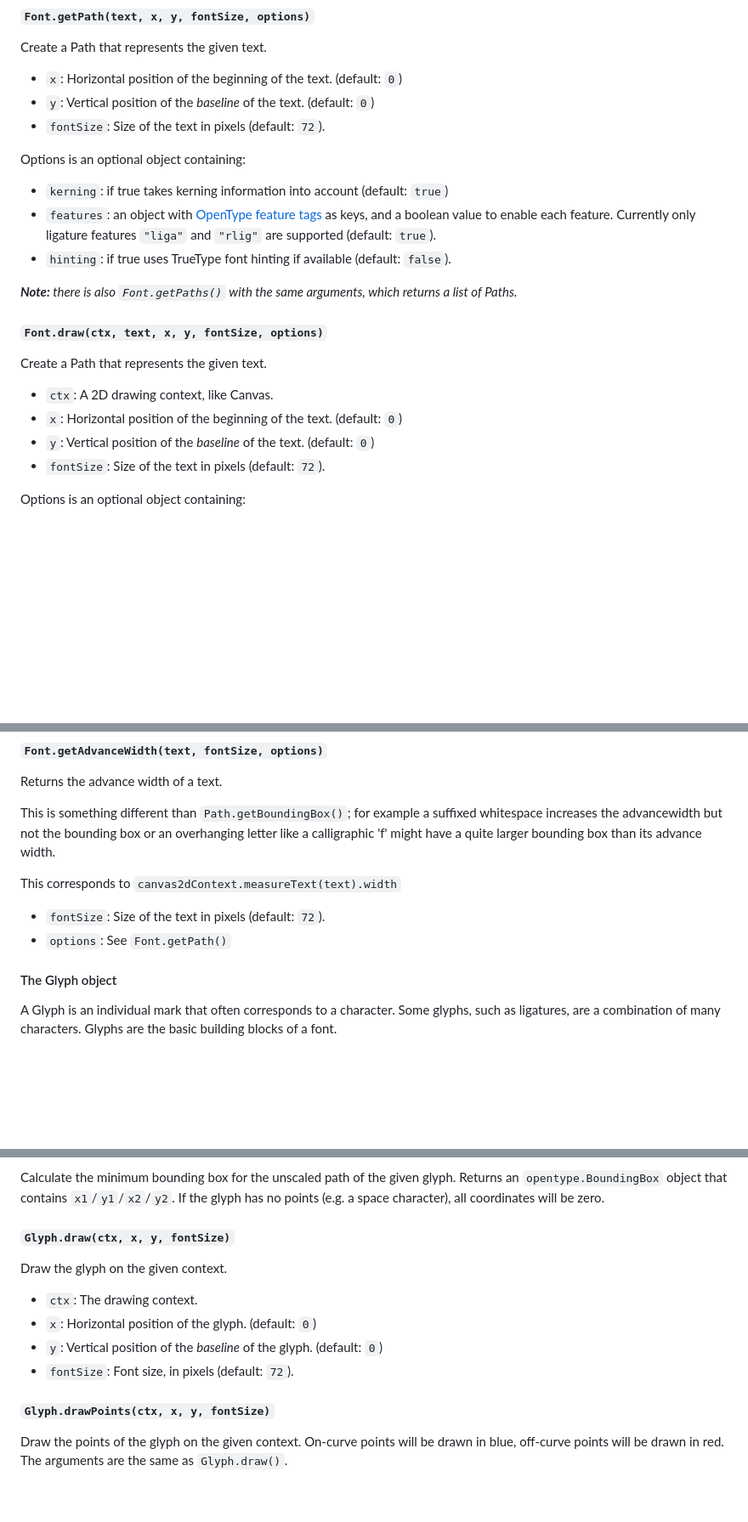
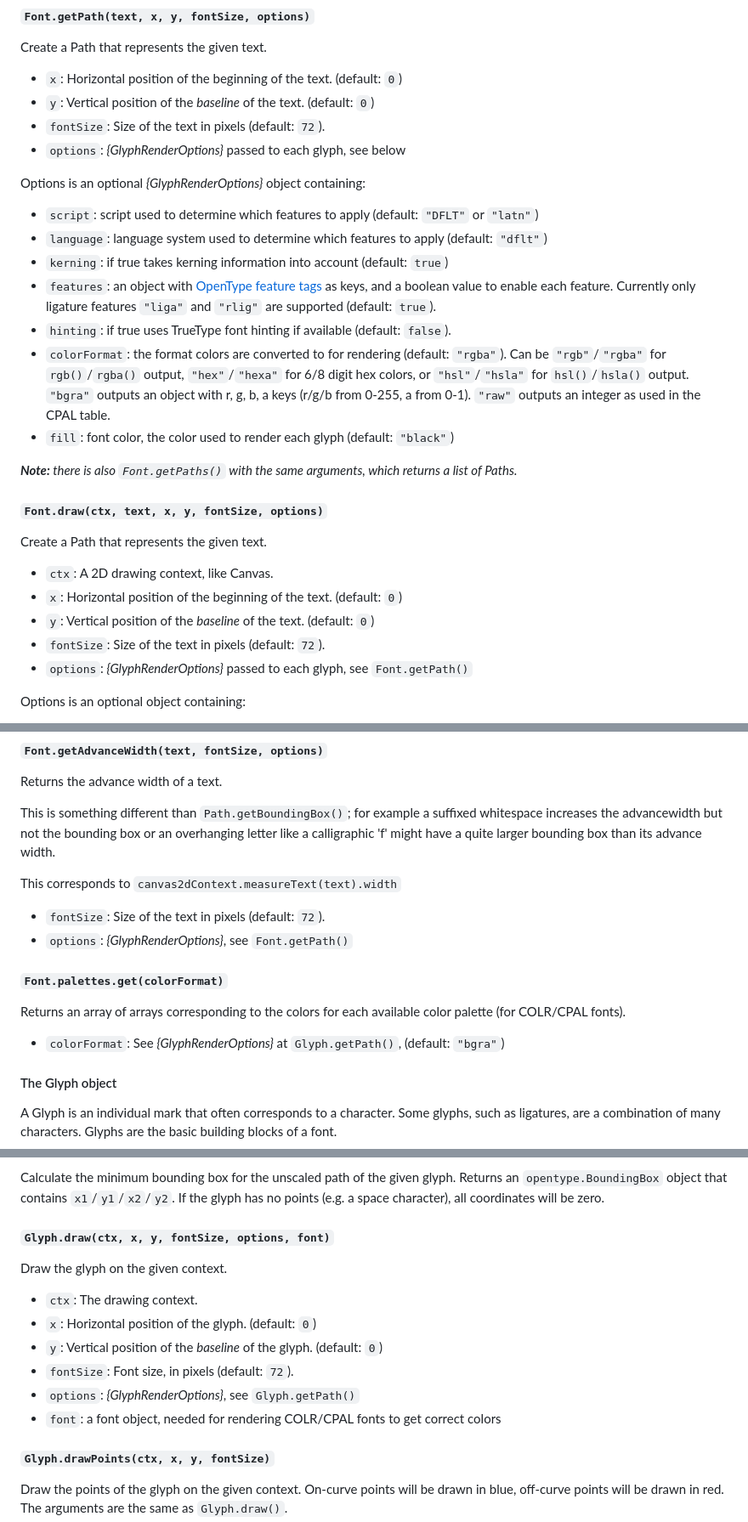
Before and after one commit to opentypejs/opentype.js, a Markdown page: README.md, 3 parts joined by grey strips. Shown at 85% size. Drawn GitHub-style; blank space fills up the shorter version.

Commit message:
WIP: update documentation in README

```diff
--- a/README.md
+++ b/README.md
@@ -192,12 +192,17 @@ Create a Path that represents the given text.
 * `x`: Horizontal position of the beginning of the text. (default: `0`)
 * `y`: Vertical position of the *baseline* of the text. (default: `0`)
 * `fontSize`: Size of the text in pixels (default: `72`).
+* `options`: _{GlyphRenderOptions}_ passed to each glyph, see below
 
-Options is an optional object containing:
+Options is an optional _{GlyphRenderOptions}_ object containing:
+* `script`: script used to determine which features to apply (default: `"DFLT"` or `"latn"`)
+* `language`: language system used to determine which features to apply (default: `"dflt"`)
 * `kerning`: if true takes kerning information into account (default: `true`)
 * `features`: an object with [OpenType feature tags](https://docs.microsoft.com/en-us/typography/opentype/spec/featuretags) as keys, and a boolean value to enable each feature.
 Currently only ligature features `"liga"` and `"rlig"` are supported (default: `true`).
 * `hinting`: if true uses TrueType font hinting if available (default: `false`).
+* `colorFormat`: the format colors are converted to for rendering (default: `"rgba"`). Can be `"rgb"`/`"rgba"` for `rgb()`/`rgba()` output, `"hex"`/`"hexa"` for 6/8 digit hex colors, or `"hsl"`/`"hsla"` for `hsl()`/`hsla()` output. `"bgra"` outputs an object with r, g, b, a keys (r/g/b from 0-255, a from 0-1). `"raw"` outputs an integer as used in the CPAL table.
+* `fill`: font color, the color used to render each glyph (default: `"black"`)
 
 _**Note:** there is also `Font.getPaths()` with the same arguments, which returns a list of Paths._
 
@@ -207,6 +212,7 @@ Create a Path that represents the given text.
 * `x`: Horizontal position of the beginning of the text. (default: `0`)
 * `y`: Vertical position of the *baseline* of the text. (default: `0`)
 * `fontSize`: Size of the text in pixels (default: `72`).
+* `options`: _{GlyphRenderOptions}_ passed to each glyph, see `Font.getPath()`
 
 Options is an optional object containing:
 * `kerning`: if `true`, takes kerning information into account (default: `true`)
@@ -244,7 +250,11 @@ bounding box than its advance width.
 
 This corresponds to `canvas2dContext.measureText(text).width`
 * `fontSize`: Size of the text in pixels (default: `72`).
-* `options`: See `Font.getPath()`
+* `options`: _{GlyphRenderOptions}_, see `Font.getPath()`
+
+#### `Font.palettes.get(colorFormat)`
+Returns an array of arrays corresponding to the colors for each available color palette (for COLR/CPAL fonts).
+* `colorFormat`: See _{GlyphRenderOptions}_ at `Glyph.getPath()`, (default: `"bgra"`)
 
 #### The Glyph object
 A Glyph is an individual mark that often corresponds to a character. Some glyphs, such as ligatures, are a combination of many characters. Glyphs are the basic building blocks of a font.
@@ -269,12 +279,14 @@ Get a scaled glyph Path object for use on a drawing context.
 Calculate the minimum bounding box for the unscaled path of the given glyph. Returns an `opentype.BoundingBox` object that contains `x1`/`y1`/`x2`/`y2`.
 If the glyph has no points (e.g. a space character), all coordinates will be zero.
 
-##### `Glyph.draw(ctx, x, y, fontSize)`
+##### `Glyph.draw(ctx, x, y, fontSize, options, font)`
 Draw the glyph on the given context.
 * `ctx`: The drawing context.
 * `x`: Horizontal position of the glyph. (default: `0`)
 * `y`: Vertical position of the *baseline* of the glyph. (default: `0`)
 * `fontSize`: Font size, in pixels (default: `72`).
+* `options`: _{GlyphRenderOptions}_, see `Glyph.getPath()`
+* `font`: a font object, needed for rendering COLR/CPAL fonts to get correct colors
 
 ##### `Glyph.drawPoints(ctx, x, y, fontSize)`
 Draw the points of the glyph on the given context.
```
Also changed, not shown: other parts of README.md (+5 -0 lines).
